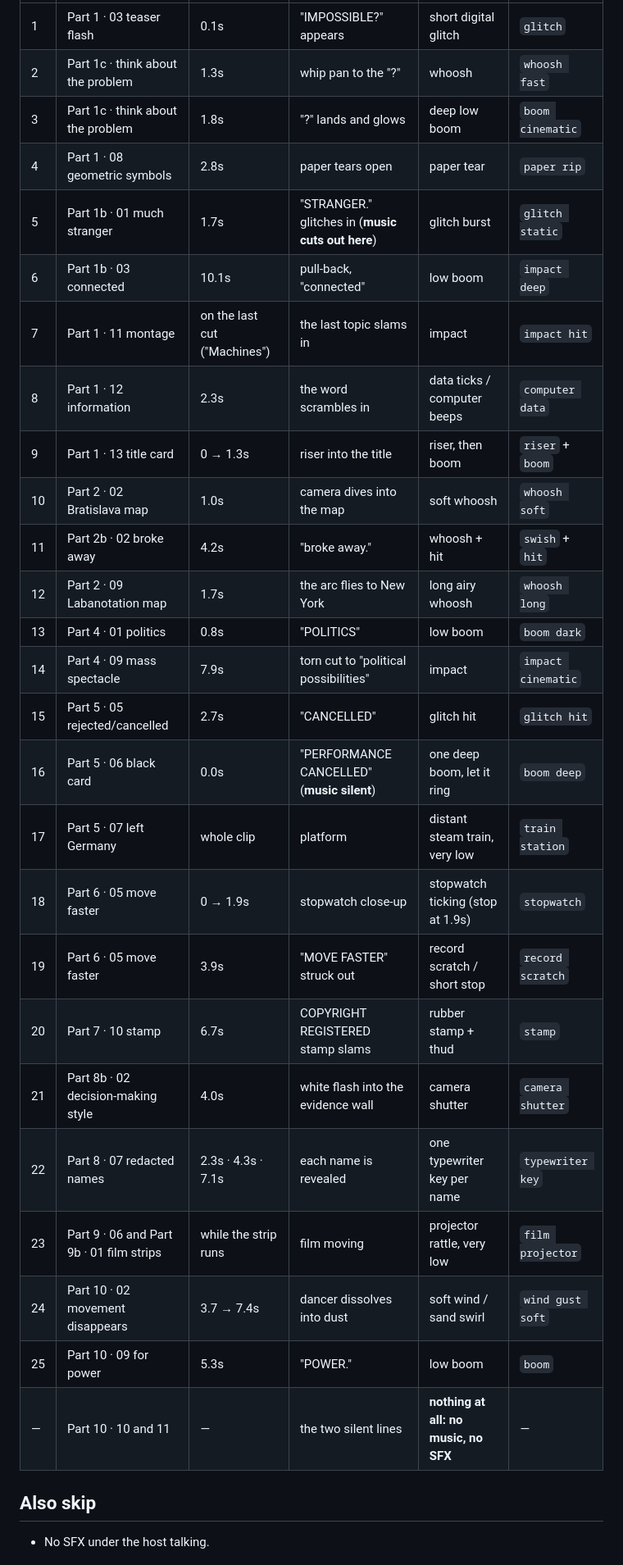
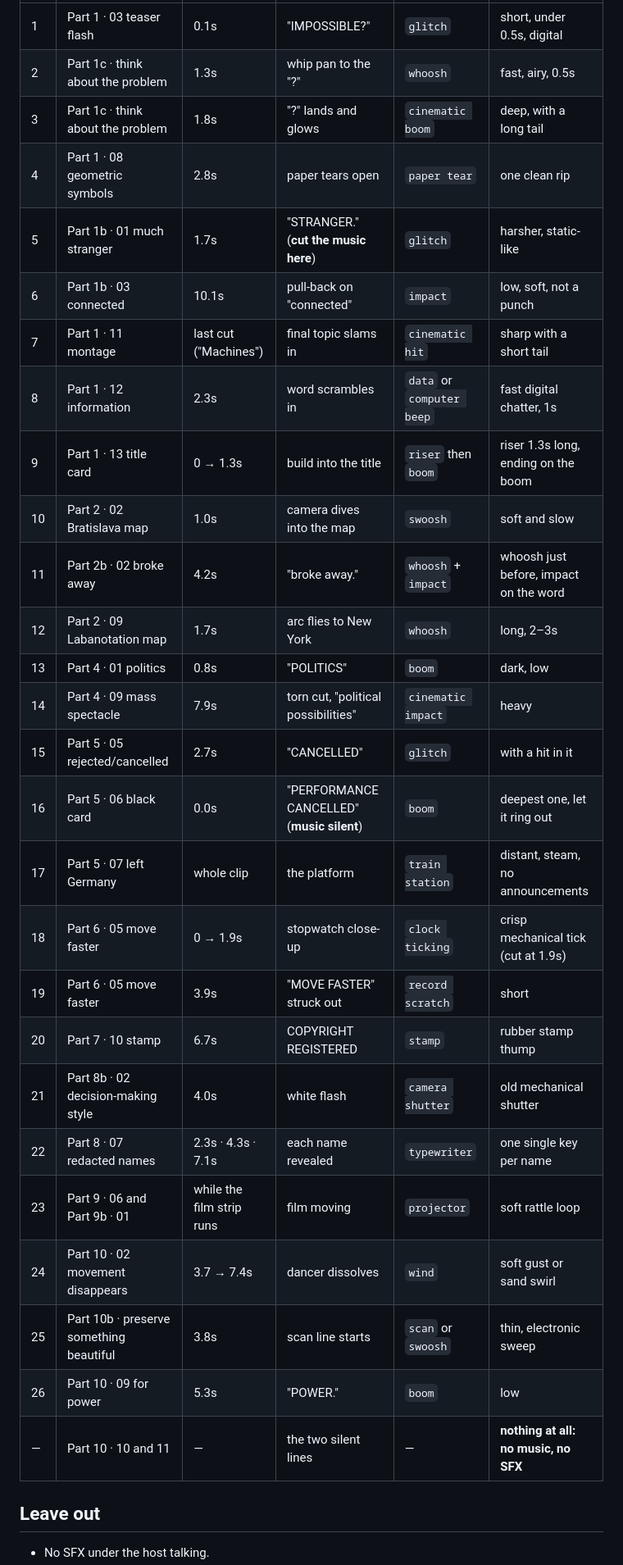
Before and after one commit to roshangahatraj1120-droid/sumi-video-studio, a Markdown page: docs/episodes/SFX-CUE-SHEET.md, the part around one of its changes. Shown at 82% size. Rendered like a GitHub page.

Commit message:
Docs: SFX cue sheet with CapCut search words and the new clips
Co-Authored-By: Claude Opus 5.5 <noreply@anthropic.com>
Claude-Session: https://claude.ai/code/session_018fj58qF7tJkTmrUUe8B7p6

```diff
--- a/docs/episodes/SFX-CUE-SHEET.md
+++ b/docs/episodes/SFX-CUE-SHEET.md
@@ -26,30 +30,31 @@ Never louder than your voice. If you can't hear a word over a sound, lower the s
 |---|---|---|---|---|---|
-| 1 | Part 1 · 03 teaser flash | 0.1s | "IMPOSSIBLE?" appears | short digital glitch | `glitch` |
-| 2 | Part 1c · think about the problem | 1.3s | whip pan to the "?" | whoosh | `whoosh fast` |
-| 3 | Part 1c · think about the problem | 1.8s | "?" lands and glows | deep low boom | `boom cinematic` |
-| 4 | Part 1 · 08 geometric symbols | 2.8s | paper tears open | paper tear | `paper rip` |
-| 5 | Part 1b · 01 much stranger | 1.7s | "STRANGER." glitches in (**music cuts out here**) | glitch burst | `glitch static` |
-| 6 | Part 1b · 03 connected | 10.1s | pull-back, "connected" | low boom | `impact deep` |
-| 7 | Part 1 · 11 montage | on the last cut ("Machines") | the last topic slams in | impact | `impact hit` |
-| 8 | Part 1 · 12 information | 2.3s | the word scrambles in | data ticks / computer beeps | `computer data` |
-| 9 | Part 1 · 13 title card | 0 → 1.3s | riser into the title | riser, then boom | `riser` + `boom` |
-| 10 | Part 2 · 02 Bratislava map | 1.0s | camera dives into the map | soft whoosh | `whoosh soft` |
-| 11 | Part 2b · 02 broke away | 4.2s | "broke away." | whoosh + hit | `swish` + `hit` |
-| 12 | Part 2 · 09 Labanotation map | 1.7s | the arc flies to New York | long airy whoosh | `whoosh long` |
-| 13 | Part 4 · 01 politics | 0.8s | "POLITICS" | low boom | `boom dark` |
-| 14 | Part 4 · 09 mass spectacle | 7.9s | torn cut to "political possibilities" | impact | `impact cinematic` |
-| 15 | Part 5 · 05 rejected/cancelled | 2.7s | "CANCELLED" | glitch hit | `glitch hit` |
-| 16 | Part 5 · 06 black card | 0.0s | "PERFORMANCE CANCELLED" (**music silent**) | one deep boom, let it ring | `boom deep` |
-| 17 | Part 5 · 07 left Germany | whole clip | platform | distant steam train, very low | `train station` |
-| 18 | Part 6 · 05 move faster | 0 → 1.9s | stopwatch close-up | stopwatch ticking (stop at 1.9s) | `stopwatch` |
-| 19 | Part 6 · 05 move faster | 3.9s | "MOVE FASTER" struck out | record scratch / short stop | `record scratch` |
-| 20 | Part 7 · 10 stamp | 6.7s | COPYRIGHT REGISTERED stamp slams | rubber stamp + thud | `stamp` |
-| 21 | Part 8b · 02 decision-making style | 4.0s | white flash into the evidence wall | camera shutter | `camera shutter` |
-| 22 | Part 8 · 07 redacted names | 2.3s · 4.3s · 7.1s | each name is revealed | one typewriter key per name | `typewriter key` |
-| 23 | Part 9 · 06 and Part 9b · 01 film strips | while the strip runs | film moving | projector rattle, very low | `film projector` |
-| 24 | Part 10 · 02 movement disappears | 3.7 → 7.4s | dancer dissolves into dust | soft wind / sand swirl | `wind gust soft` |
-| 25 | Part 10 · 09 for power | 5.3s | "POWER." | low boom | `boom` |
-| — | Part 10 · 10 and 11 | — | the two silent lines | **nothing at all: no music, no SFX** | — |
+| 1 | Part 1 · 03 teaser flash | 0.1s | "IMPOSSIBLE?" | `glitch` | short, under 0.5s, digital |
+| 2 | Part 1c · think about the problem | 1.3s | whip pan to the "?" | `whoosh` | fast, airy, 0.5s |
+| 3 | Part 1c · think about the problem | 1.8s | "?" lands and glows | `cinematic boom` | deep, with a long tail |
+| 4 | Part 1 · 08 geometric symbols | 2.8s | paper tears open | `paper tear` | one clean rip |
+| 5 | Part 1b · 01 much stranger | 1.7s | "STRANGER." (**cut the music here**) | `glitch` | harsher, static-like |
+| 6 | Part 1b · 03 connected | 10.1s | pull-back on "connected" | `impact` | low, soft, not a punch |
+| 7 | Part 1 · 11 montage | last cut ("Machines") | final topic slams in | `cinematic hit` | sharp with a short tail |
+| 8 | Part 1 · 12 information | 2.3s | word scrambles in | `data` or `computer beep` | fast digital chatter, 1s |
+| 9 | Part 1 · 13 title card | 0 → 1.3s | build into the title | `riser` then `boom` | riser 1.3s long, ending on the boom |
+| 10 | Part 2 · 02 Bratislava map | 1.0s | camera dives into the map | `swoosh` | soft and slow |
+| 11 | Part 2b · 02 broke away | 4.2s | "broke away." | `whoosh` + `impact` | whoosh just before, impact on the word |
+| 12 | Part 2 · 09 Labanotation map | 1.7s | arc flies to New York | `whoosh` | long, 2–3s |
+| 13 | Part 4 · 01 politics | 0.8s | "POLITICS" | `boom` | dark, low |
+| 14 | Part 4 · 09 mass spectacle | 7.9s | torn cut, "political possibilities" | `cinematic impact` | heavy |
+| 15 | Part 5 · 05 rejected/cancelled | 2.7s | "CANCELLED" | `glitch` | with a hit in it |
+| 16 | Part 5 · 06 black card | 0.0s | "PERFORMANCE CANCELLED" (**music silent**) | `boom` | deepest one, let it ring out |
+| 17 | Part 5 · 07 left Germany | whole clip | the platform | `train station` | distant, steam, no announcements |
+| 18 | Part 6 · 05 move faster | 0 → 1.9s | stopwatch close-up | `clock ticking` | crisp mechanical tick (cut at 1.9s) |
+| 19 | Part 6 · 05 move faster | 3.9s | "MOVE FASTER" struck out | `record scratch` | short |
+| 20 | Part 7 · 10 stamp | 6.7s | COPYRIGHT REGISTERED | `stamp` | rubber stamp thump |
+| 21 | Part 8b · 02 decision-making style | 4.0s | white flash | `camera shutter` | old mechanical shutter |
+| 22 | Part 8 · 07 redacted names | 2.3s · 4.3s · 7.1s | each name revealed | `typewriter` | one single key per name |
+| 23 | Part 9 · 06 and Part 9b · 01 | while the film strip runs | film moving | `projector` | soft rattle loop |
+| 24 | Part 10 · 02 movement disappears | 3.7 → 7.4s | dancer dissolves | `wind` | soft gust or sand swirl |
+| 25 | Part 10b · preserve something beautiful | 3.8s | scan line starts | `scan` or `swoosh` | thin, electronic sweep |
+| 26 | Part 10 · 09 for power | 5.3s | "POWER." | `boom` | low |
+| — | Part 10 · 10 and 11 | — | the two silent lines | — | **nothing at all: no music, no SFX** |
 
-## Also skip
+## Leave out
 - No SFX under the host talking.
```
Also changed, not shown: other parts of docs/episodes/SFX-CUE-SHEET.md (+22 -16 lines).
